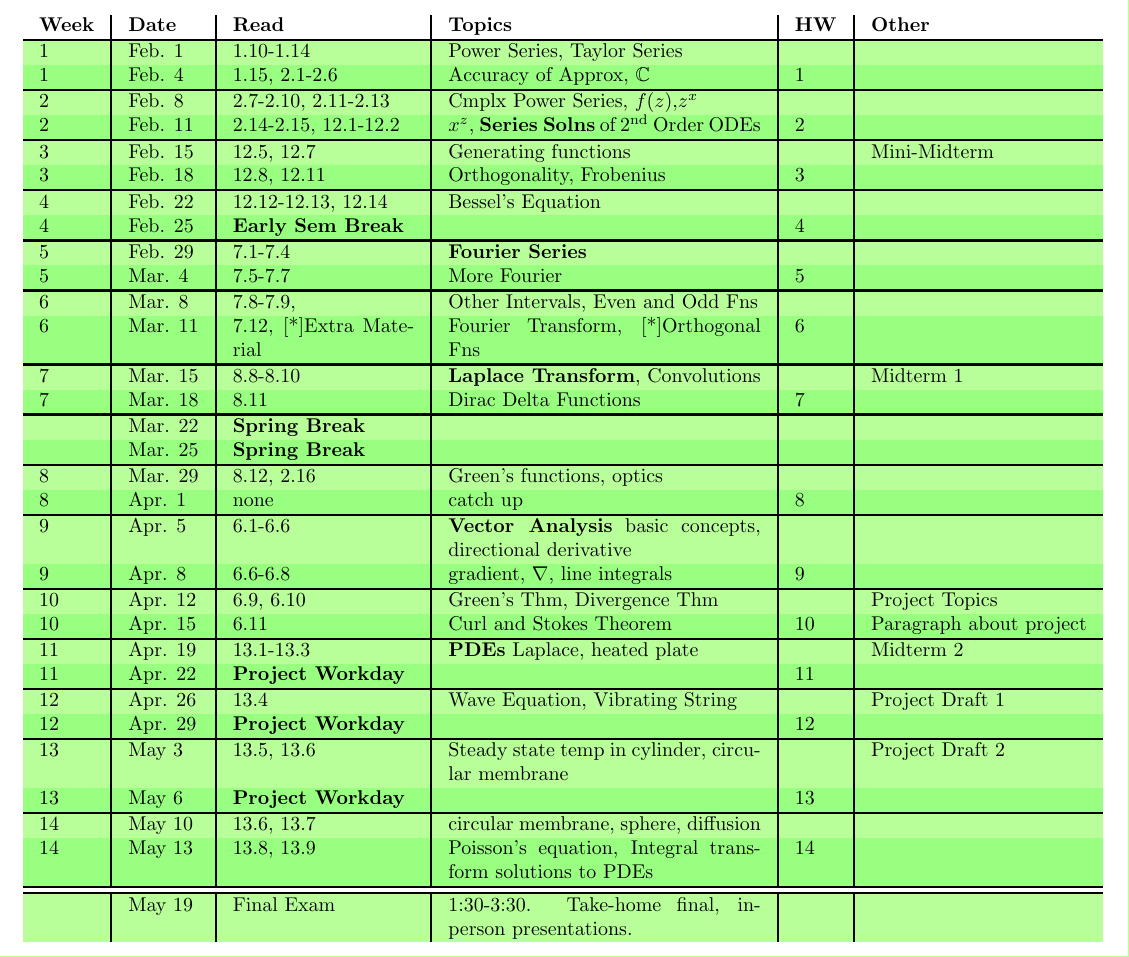
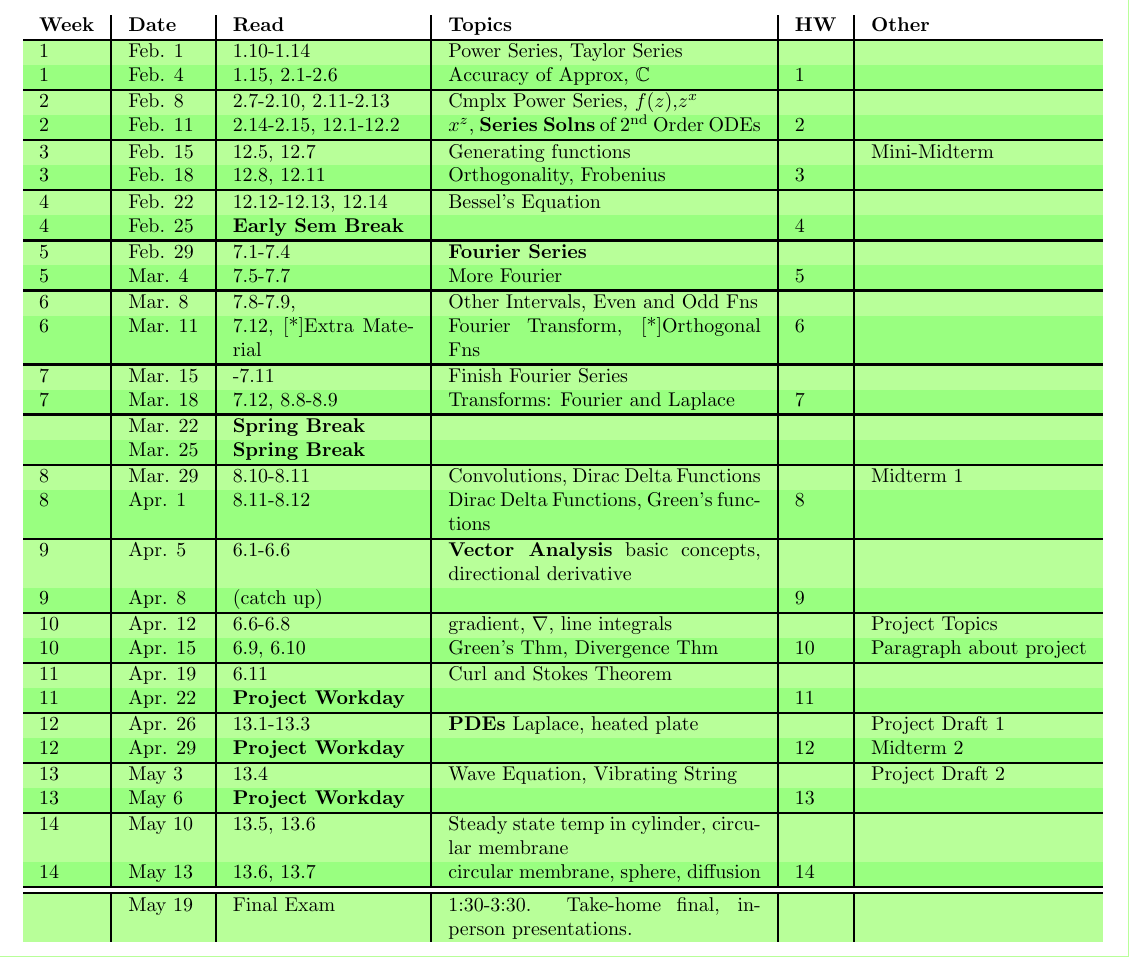
Before and after one commit to mglerner/MathematicalPhysics, a LaTeX document (SyllabusAndFirstDay/2022/360Syllabus.tex): part of page 2 of 9, cut so that both start at the same text. Compiled offline with pdfLaTeX.

Commit message:
slipped on the schedule a bit

```diff
--- a/SyllabusAndFirstDay/2022/360Syllabus.tex
+++ b/SyllabusAndFirstDay/2022/360Syllabus.tex
@@ -148,28 +148,38 @@
 5             & Mar. 4      & 7.5-7.7 & More Fourier & 5 &                 \\ \hline
 6             & Mar. 8      & 7.8-7.9, & Other Intervals, Even and Odd Fns &  &                  \\
 6             & Mar. 11        & 7.12, [*]Extra Material &Fourier Transform, [*]Orthogonal Fns & 6 &                 \\ \hline
-7             & Mar. 15        & 8.8-8.10 & \textbf{Laplace Transform}, Convolutions & & Midterm 1                 \\
-7             & Mar. 18        & 8.11 & Dirac Delta Functions & 7 &                 \\ \hline
+%7             & Mar. 15        & 8.8-8.10 & \textbf{Laplace Transform}, Convolutions & & Midterm 1                 \\
+%7             & Mar. 18        & 8.11 & Dirac Delta Functions & 7 &                 \\ \hline
+%              & Mar. 22        & \textbf{Spring Break} &  &  &                   \\
+%              & Mar. 25        & \textbf{Spring Break} &  &  &                   \\ \hline
+%8             & Mar. 29       & 8.12, 2.16 & Green's functions, optics  &  &                   \\
+%8             & Apr. 1      & none & catch up & 8 &                   \\ \hline
+7             & Mar. 15        & -7.11 & Finish Fourier Series & &                  \\
+7             & Mar. 18        & 7.12, 8.8-8.9  & Transforms: Fourier and Laplace & 7 &                 \\ \hline
               & Mar. 22        & \textbf{Spring Break} &  &  &                   \\
               & Mar. 25        & \textbf{Spring Break} &  &  &                   \\ \hline
-8             & Mar. 29       & 8.12, 2.16 & Green's functions, optics  &  &                   \\
-8             & Apr. 1      & none & catch up & 8 &                   \\ \hline
+8             & Mar. 29       & 8.10-8.11 & Convolutions, Dirac Delta Functions  &  & Midterm 1                  \\
+8             & Apr. 1      & 8.11-8.12 & Dirac Delta Functions, Green's functions & 8 &                   \\ \hline
 9             & Apr. 5       & 6.1-6.6 & \textbf{Vector Analysis} basic concepts, directional derivative &  &                  \\
-9             & Apr. 8        & 6.6-6.8 & gradient, $\nabla$, line integrals & 9 &                   \\ \hline
-10             & Apr. 12      & 6.9, 6.10 & Green's Thm, Divergence Thm &  &  Project Topics                 \\
-10             & Apr. 15       & 6.11 & Curl and Stokes Theorem & 10 &  Paragraph about project                 \\ \hline
-11             & Apr. 19       & 13.1-13.3 & \textbf{PDEs} Laplace, heated plate &  &  Midterm 2                \\
+9             & Apr. 8        &(catch up) & & 9 &                   \\ \hline
+10             & Apr. 12      &6.6-6.8 & gradient, $\nabla$, line integrals &  &  Project Topics                 \\
+10             & Apr. 15       &6.9, 6.10 & Green's Thm, Divergence Thm & 10 &  Paragraph about project                 \\ \hline
+11             & Apr. 19       &  6.11 & Curl and Stokes Theorem &  &                \\
 11             & Apr. 22       & \textbf{Project Workday} &  & 11 &                 \\ \hline
-12            & Apr. 26      & 13.4 & Wave Equation, Vibrating String &  & Project Draft 1                 \\
-12             & Apr. 29     & \textbf{Project Workday} &  & 12 &                 \\ \hline
-13             & May 3    & 13.5, 13.6 & Steady state temp in cylinder, circular membrane &  & Project Draft 2                 \\
+12            & Apr. 26      & 13.1-13.3 & \textbf{PDEs} Laplace, heated plate &  & Project Draft 1                 \\
+12             & Apr. 29     & \textbf{Project Workday} &  & 12 &   Midterm 2               \\ \hline
+13             & May 3    & 13.4 & Wave Equation, Vibrating String &  & Project Draft 2                 \\
 13             & May 6       & \textbf{Project Workday} &  & 13 &                 \\ \hline
-14             & May 10       & 13.6, 13.7 & circular membrane, sphere, diffusion &  &                  \\
-14             & May 13       & 13.8, 13.9 & Poisson's equation, Integral transform solutions to PDEs & 14 &                 \\ \hline \hline
+14             & May 10       &13.5, 13.6 & Steady state temp in cylinder, circular membrane &  &                  \\
+14             & May 13       & 13.6, 13.7 & circular membrane, sphere, diffusion & 14 &                 \\ \hline \hline
               & May  19      & Final Exam & 1:30-3:30. Take-home final, in-person presentations.  &                      &                   \\
 \end{tabular}
 \end{table}
 % Look at older syllabi to see what has been removed here. In particular, numerical integration and (longer ago) Noether's theorem.
+
+% I kind of can't believe we didn't get to
+% 13.8, 13.9 & Poisson's % equation, Integral transform solutions to PDE
+% and it breaks my heart.
 
 % \begin{tabular}{p{1cm}|p{2cm}|p{2cm}|p{0.25\linewidth}|p{2cm}|p{1cm}|p{1cm}}
 
```
Also changed, not shown: SyllabusAndFirstDay/2022/360Syllabus.pdf, 1 other file.
